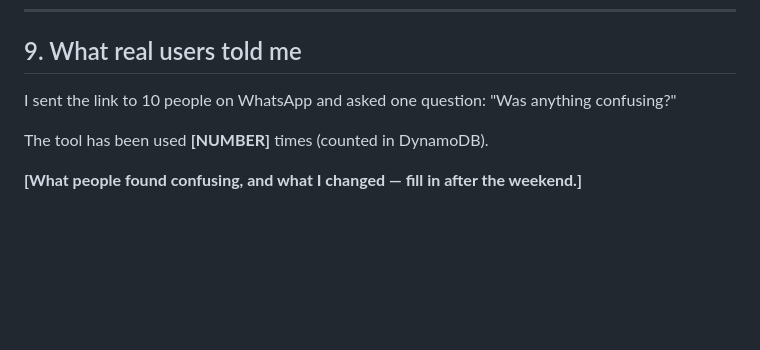
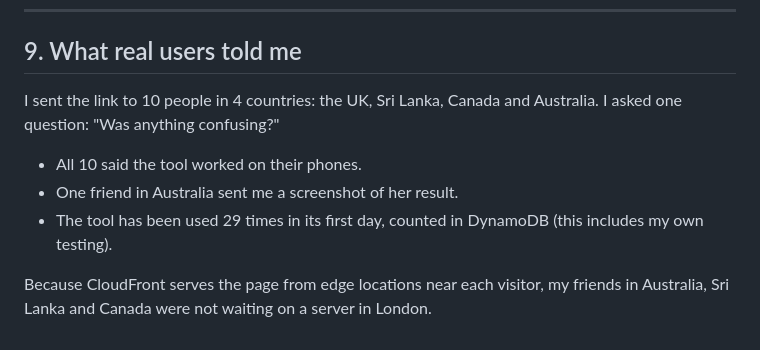
Before and after one commit to sanduaws17767-oss/aws-bill-guard, a Markdown page: Readme.md, the part around the change. Rendered like a GitHub page; blank space fills up the shorter version.

Commit message:
Add real user feedback

```diff
--- a/Readme.md
+++ b/Readme.md
@@ -147,8 +147,10 @@ My AWS account is on the Free plan, which ends in February 2027. I have a remind
 
 ## 9. What real users told me
 
-I sent the link to 10 people on WhatsApp and asked one question: "Was anything confusing?"
+I sent the link to 10 people in 4 countries: the UK, Sri Lanka, Canada and Australia. I asked one question: "Was anything confusing?"
 
-The tool has been used **[NUMBER]** times (counted in DynamoDB).
+- All 10 said the tool worked on their phones.
+- One friend in Australia sent me a screenshot of her result.
+- The tool has been used 29 times in its first day, counted in DynamoDB (this includes my own testing).
 
-**[What people found confusing, and what I changed — fill in after the weekend.]**
+Because CloudFront serves the page from edge locations near each visitor, my friends in Australia, Sri Lanka and Canada were not waiting on a server in London.
```
